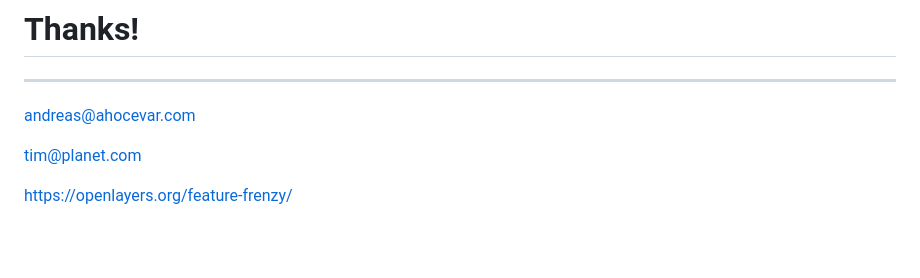
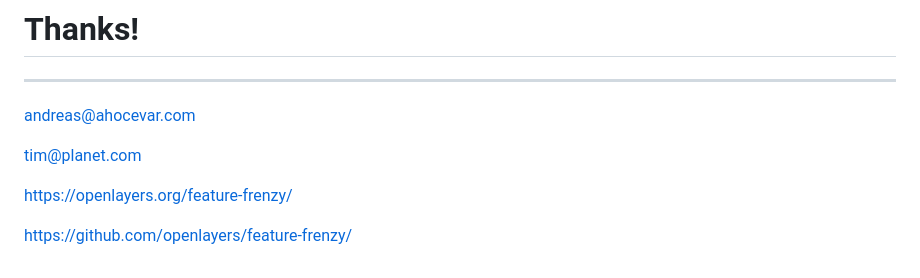
Before and after one commit to openlayers/feature-frenzy, a Markdown page: slides.md, the part around the change. Drawn GitHub-style; blank space fills up the shorter version.

Commit message:
Add GitHub repo URL

```diff
--- a/slides.md
+++ b/slides.md
@@ -865,3 +865,5 @@ andreas@ahocevar.com
 tim@planet.com
 
 https://openlayers.org/feature-frenzy/
+
+https://github.com/openlayers/feature-frenzy/
```
